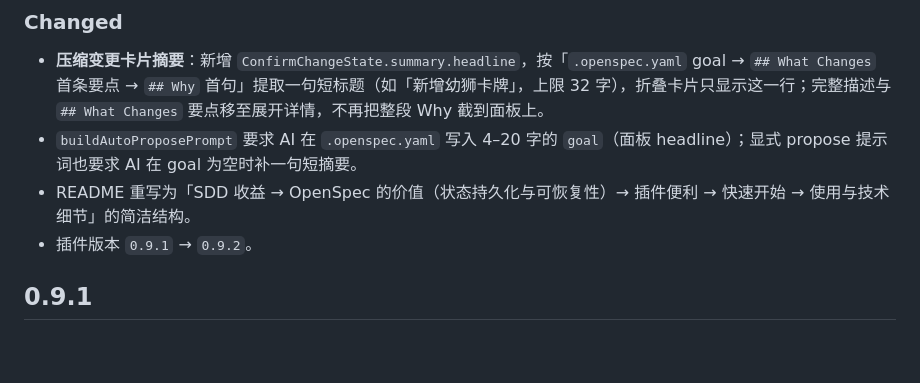
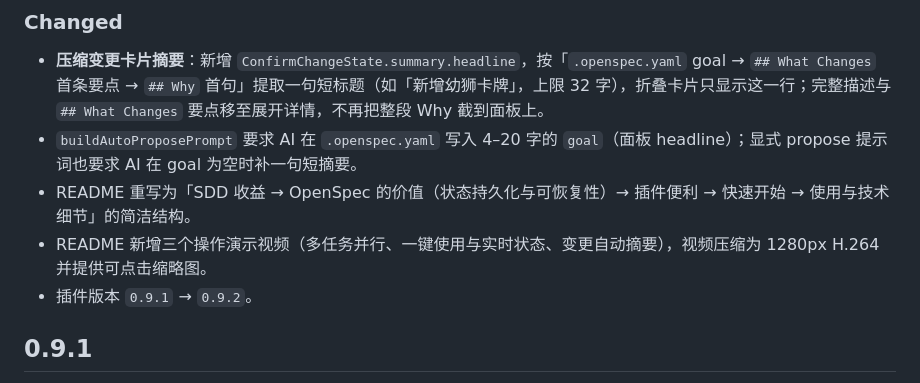
Before and after one commit to BlackSheeeep/dsh-Spec, a Markdown page: CHANGELOG.md, the part around the change. Rendered like a GitHub page; blank space fills up the shorter version.

```diff
--- a/CHANGELOG.md
+++ b/CHANGELOG.md
@@ -14,6 +14,7 @@
 - **压缩变更卡片摘要**：新增 `ConfirmChangeState.summary.headline`，按「`.openspec.yaml` goal → `## What Changes` 首条要点 → `## Why` 首句」提取一句短标题（如「新增幼狮卡牌」，上限 32 字），折叠卡片只显示这一行；完整描述与 `## What Changes` 要点移至展开详情，不再把整段 Why 截到面板上。
 - `buildAutoProposePrompt` 要求 AI 在 `.openspec.yaml` 写入 4–20 字的 `goal`（面板 headline）；显式 propose 提示词也要求 AI 在 goal 为空时补一句短摘要。
 - README 重写为「SDD 收益 → OpenSpec 的价值（状态持久化与可恢复性）→ 插件便利 → 快速开始 → 使用与技术细节」的简洁结构。
+- README 新增三个操作演示视频（多任务并行、一键使用与实时状态、变更自动摘要），视频压缩为 1280px H.264 并提供可点击缩略图。
 - 插件版本 `0.9.1` → `0.9.2`。
 
 ## 0.9.1
```
Also changed, not shown: README.md (+9 -0 lines), docs/videos/auto-summary.jpg (added), docs/videos/multi-session-parallel.jpg (added), docs/videos/one-click-live-status.jpg (added), 3 other files.
